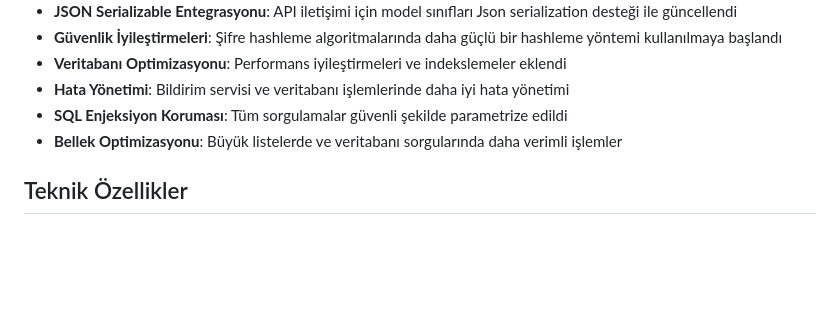
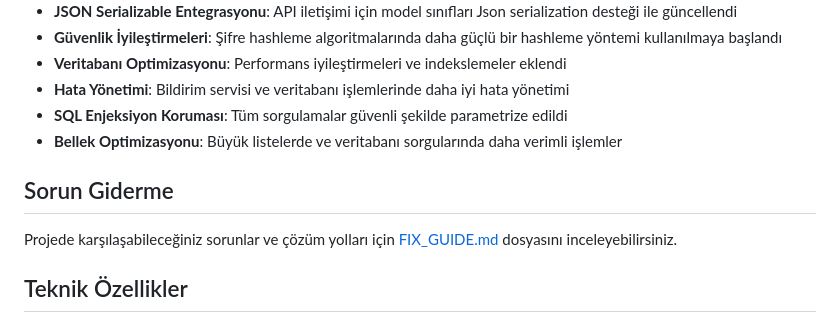
Before and after one commit to eemreuysal/zenvivatodo, a Markdown page: README.md, the part around the change. GitHub-like rendering; blank space fills up the shorter version.

Commit message:
Hata düzeltme kılavuzu README'ye eklendi

```diff
--- a/README.md
+++ b/README.md
@@ -37,6 +37,10 @@ Sağlıklı ve Düzenli Bir Yaşam için To-Do Uygulaması
 - **Hata Yönetimi**: Bildirim servisi ve veritabanı işlemlerinde daha iyi hata yönetimi
 - **SQL Enjeksiyon Koruması**: Tüm sorgulamalar güvenli şekilde parametrize edildi
 - **Bellek Optimizasyonu**: Büyük listelerde ve veritabanı sorgularında daha verimli işlemler
+
+## Sorun Giderme
+
+Projede karşılaşabileceğiniz sorunlar ve çözüm yolları için [FIX_GUIDE.md](FIX_GUIDE.md) dosyasını inceleyebilirsiniz.
 
 ## Teknik Özellikler
 
```
